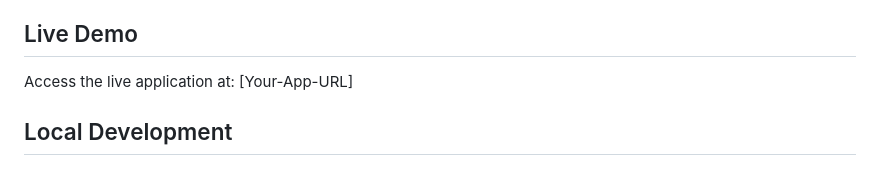
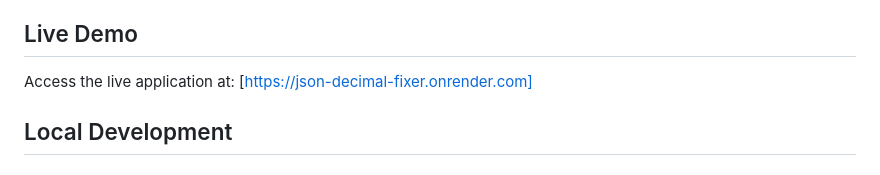
Before and after one commit to Mudassarahmed123/json-decimal-fixer, a Markdown page: README.md, the part around the change. GitHub-like rendering.

```diff
--- a/README.md
+++ b/README.md
@@ -15,7 +15,7 @@ A web application for fixing decimal places in GeoJSON coordinates. This tool en
 
 ## Live Demo
 
-Access the live application at: [Your-App-URL]
+Access the live application at: [https://json-decimal-fixer.onrender.com]
 
 ## Local Development
 
```
